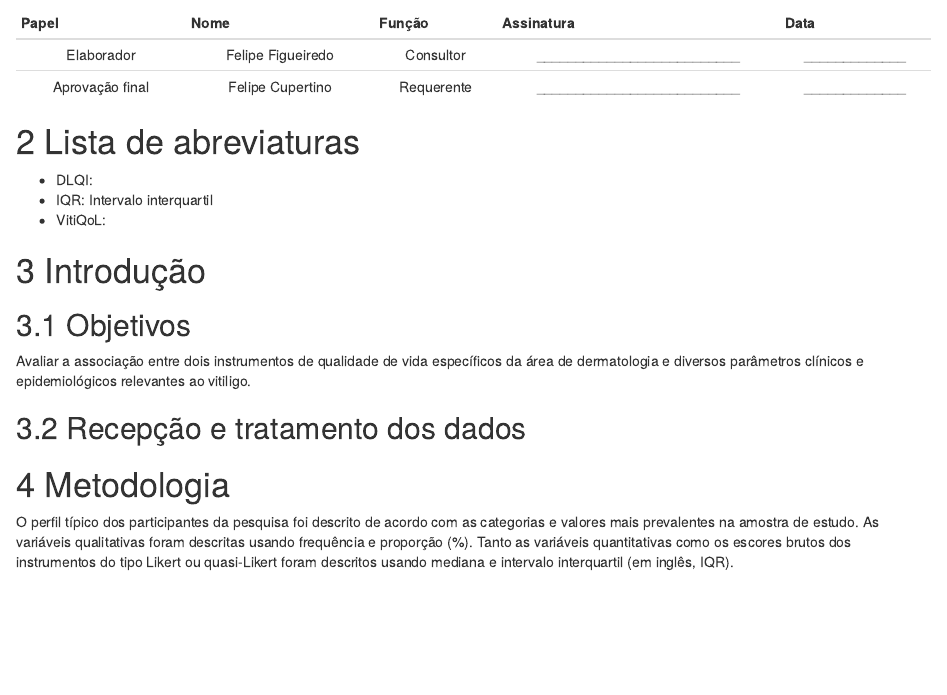
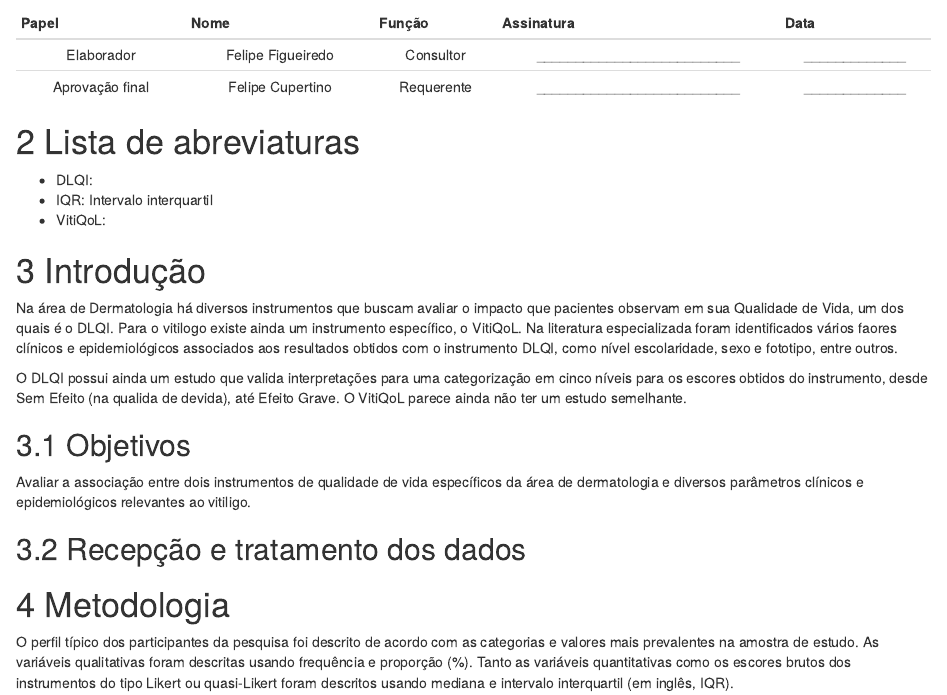
Before and after one commit to philsf-biostat/SAR-2019-002-FC, an R Markdown document (report/analise_dados_FCA_2019-v01.Rmd): the page in a window 1100 px wide, from 730 px down. Rendered offline with R 4.5, knitr and Pandoc, with nearby package versions; some code elsewhere in the file could not run offline.

Commit message:
contexto

```diff
--- a/report/analise_dados_FCA_2019-v01.Rmd
+++ b/report/analise_dados_FCA_2019-v01.Rmd
@@ -78,6 +78,13 @@ pander(sigs, split.cells = c(9, 14, 14, 16, 8), split.table = Inf)
 - VitiQoL:
 
 # Introdução
+
+Na área de Dermatologia há diversos instrumentos que buscam avaliar o impacto que pacientes observam em sua Qualidade de Vida, um dos quais é o DLQI.
+Para o vitilogo existe ainda um instrumento específico, o VitiQoL.
+Na literatura especializada foram identificados vários faores clínicos e epidemiológicos associados aos resultados obtidos com o instrumento DLQI, como nível escolaridade, sexo e fototipo, entre outros.
+
+O DLQI possui ainda um estudo que valida interpretações para uma categorização em cinco níveis para os escores obtidos do instrumento, desde Sem Efeito (na qualida de devida), até Efeito Grave.
+O VitiQoL parece ainda não ter um estudo semelhante.
 
 ## Objetivos
 
```
